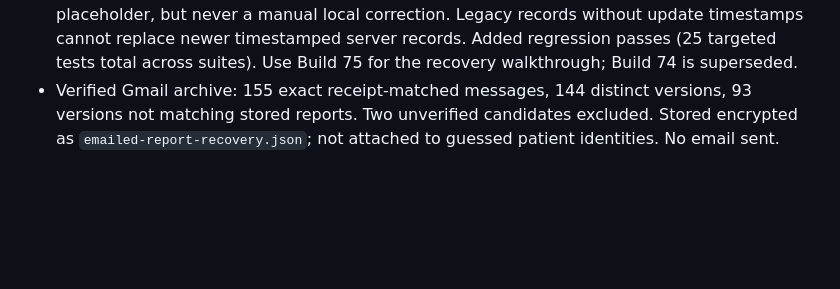
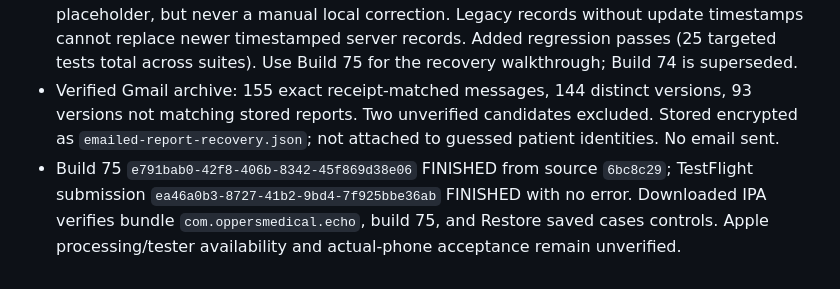
Before and after one commit to aalami5/echo-app, a Markdown page: docs/changes/build-74-new-phone-recovery.md, the part around the change. Drawn GitHub-style; blank space fills up the shorter version.

Commit message:
docs: record verified Build 75 TestFlight submission

```diff
--- a/docs/changes/build-74-new-phone-recovery.md
+++ b/docs/changes/build-74-new-phone-recovery.md
@@ -40,3 +40,4 @@ TypeScript and iOS production bundle export. Synthetic tests cover empty/partial
 - Build 74 `a29ed35b-be4e-47e5-a106-9ec89b3b084c` finished and TestFlight submission `248132b1-337b-4cb0-8dc6-e11eeb78af25` finished successfully. IPA verified native version 1.0.0/74, matching bundle identifier, and recovery UI strings. Apple availability/phone install remains separate.
 - Final Build 75 adds enrichment: a full old-phone record can replace an unedited reconstructed placeholder, but never a manual local correction. Legacy records without update timestamps cannot replace newer timestamped server records. Added regression passes (25 targeted tests total across suites). Use Build 75 for the recovery walkthrough; Build 74 is superseded.
 - Verified Gmail archive: 155 exact receipt-matched messages, 144 distinct versions, 93 versions not matching stored reports. Two unverified candidates excluded. Stored encrypted as `emailed-report-recovery.json`; not attached to guessed patient identities. No email sent.
+- Build 75 `e791bab0-42f8-406b-8342-45f869d38e06` FINISHED from source `6bc8c29`; TestFlight submission `ea46a0b3-8727-41b2-9bd4-7f925bbe36ab` FINISHED with no error. Downloaded IPA verifies bundle `com.oppersmedical.echo`, build 75, and Restore saved cases controls. Apple processing/tester availability and actual-phone acceptance remain unverified.
```
